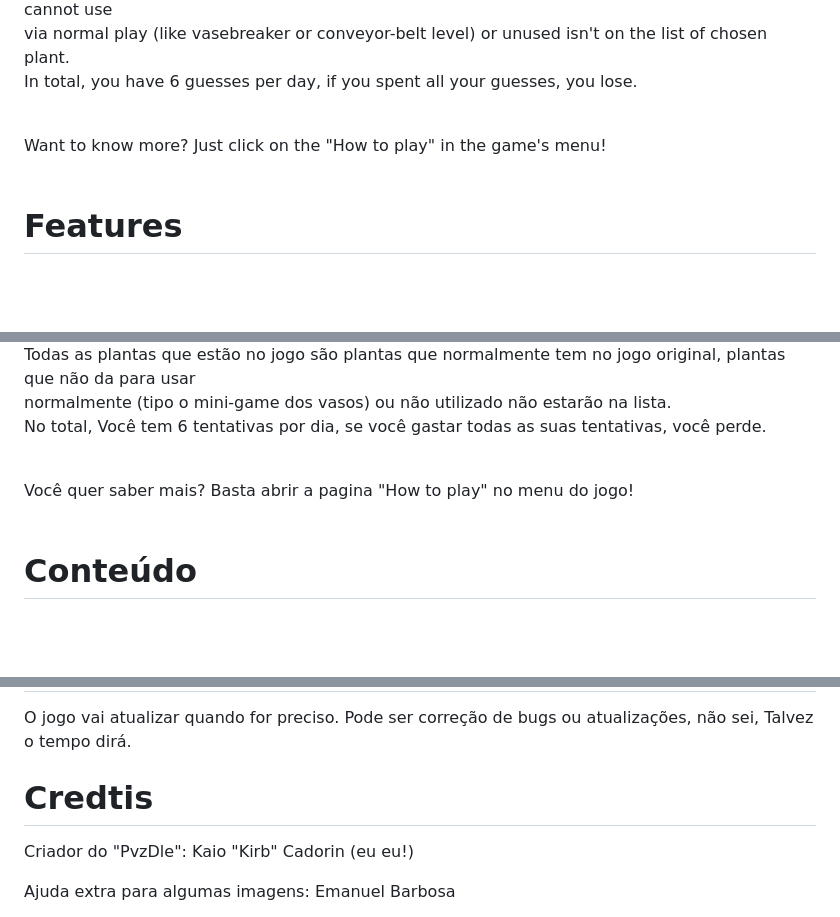
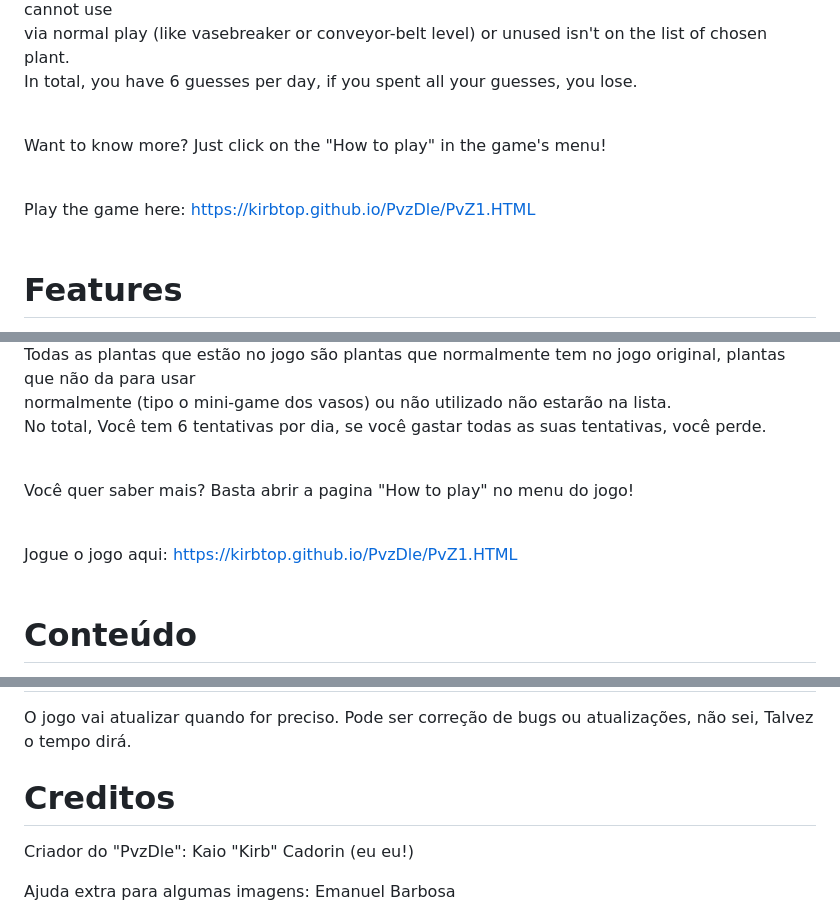
Before and after one commit to Kirbtop/PvzDle, a Markdown page: README.md, 3 parts joined by grey strips. GitHub-like rendering; blank space fills up the shorter version.

```diff
--- a/README.md
+++ b/README.md
@@ -8,6 +8,8 @@ or unused isn't on the list of chosen plant.<br>
 In total, you have 6 guesses per day, if you spent all your guesses, you lose.<br><br>
 
 Want to know more? Just click on the "How to play" in the game's menu!<br><br>
+
+Play the game here: https://kirbtop.github.io/PvzDle/PvZ1.HTML <br><br>
 
 # Features
 
@@ -63,6 +65,8 @@ No total, Você tem 6 tentativas por dia, se você gastar todas as suas tentativ
 
 Você quer saber mais? Basta abrir a pagina "How to play" no menu do jogo!<br><br>
 
+Jogue o jogo aqui: https://kirbtop.github.io/PvzDle/PvZ1.HTML <br><br>
+
 # Conteúdo
 
 - Sistema de vitórias e sequencias!
@@ -80,7 +84,7 @@ Você quer saber mais? Basta abrir a pagina "How to play" no menu do jogo!<br><b
 O jogo vai atualizar quando for preciso.
 Pode ser correção de bugs ou atualizações, não sei, Talvez o tempo dirá.
 
-# Credtis
+# Creditos
 
 Criador do "PvzDle": Kaio "Kirb" Cadorin (eu eu!)
 
```
